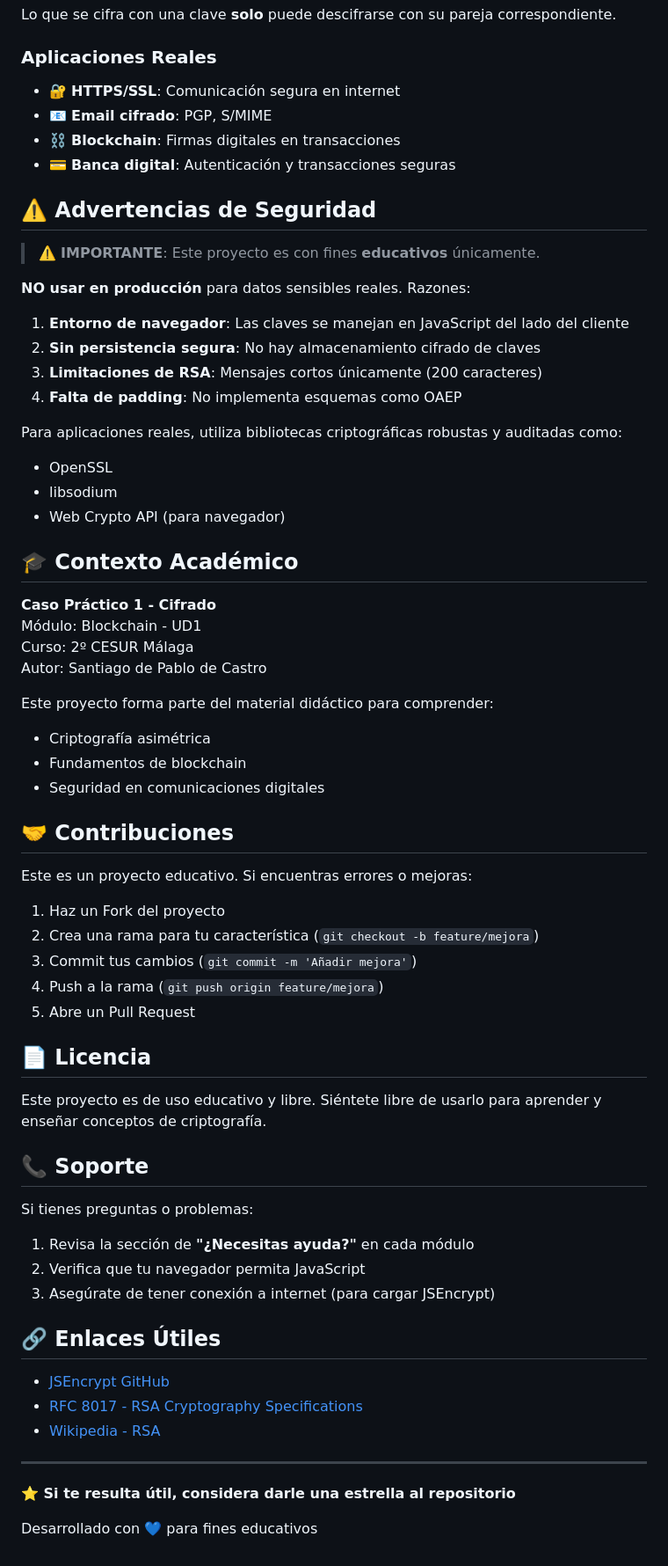
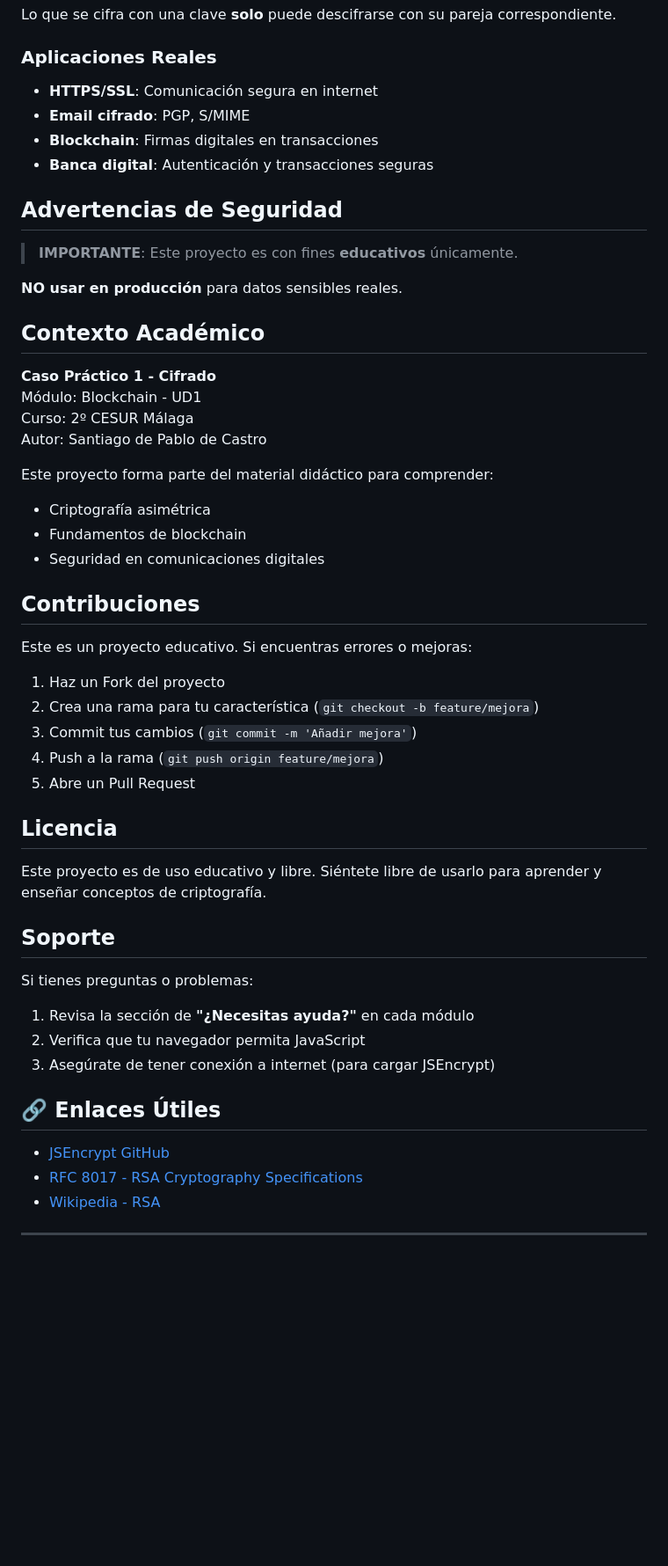
Before and after one commit to PavoMagico/blockchain-encrypt-decrypt, a Markdown page: README.md, the part around one of its changes. Shown at 88% size. Rendered like a GitHub page; blank space fills up the shorter version.

Commit message:
Update README for clarity and formatting

```diff
--- a/README.md
+++ b/README.md
@@ -134,28 +134,18 @@ Lo que se cifra con una clave **solo** puede descifrarse con su pareja correspon
 
 ### Aplicaciones Reales
 
-- 🔐 **HTTPS/SSL**: Comunicación segura en internet
-- 📧 **Email cifrado**: PGP, S/MIME
-- ⛓️ **Blockchain**: Firmas digitales en transacciones
-- 💳 **Banca digital**: Autenticación y transacciones seguras
+- **HTTPS/SSL**: Comunicación segura en internet
+- **Email cifrado**: PGP, S/MIME
+- **Blockchain**: Firmas digitales en transacciones
+- **Banca digital**: Autenticación y transacciones seguras
 
-## ⚠️ Advertencias de Seguridad
+## Advertencias de Seguridad
 
-> ⚠️ **IMPORTANTE**: Este proyecto es con fines **educativos** únicamente.
+> **IMPORTANTE**: Este proyecto es con fines **educativos** únicamente.
 
-**NO usar en producción** para datos sensibles reales. Razones:
+**NO usar en producción** para datos sensibles reales.
 
-1. **Entorno de navegador**: Las claves se manejan en JavaScript del lado del cliente
-2. **Sin persistencia segura**: No hay almacenamiento cifrado de claves
-3. **Limitaciones de RSA**: Mensajes cortos únicamente (200 caracteres)
-4. **Falta de padding**: No implementa esquemas como OAEP
-
-Para aplicaciones reales, utiliza bibliotecas criptográficas robustas y auditadas como:
-- OpenSSL
-- libsodium
-- Web Crypto API (para navegador)
-
-## 🎓 Contexto Académico
+## Contexto Académico
 
 **Caso Práctico 1 - Cifrado**
 Módulo: Blockchain - UD1
@@ -167,7 +157,7 @@ Este proyecto forma parte del material didáctico para comprender:
 - Fundamentos de blockchain
 - Seguridad en comunicaciones digitales
 
-## 🤝 Contribuciones
+## Contribuciones
 
 Este es un proyecto educativo. Si encuentras errores o mejoras:
 
@@ -177,11 +167,11 @@ Este es un proyecto educativo. Si encuentras errores o mejoras:
 4. Push a la rama (`git push origin feature/mejora`)
 5. Abre un Pull Request
 
-## 📄 Licencia
+## Licencia
 
 Este proyecto es de uso educativo y libre. Siéntete libre de usarlo para aprender y enseñar conceptos de criptografía.
 
-## 📞 Soporte
+## Soporte
 
 Si tienes preguntas o problemas:
 
@@ -196,7 +186,3 @@ Si tienes preguntas o problemas:
 - [Wikipedia - RSA](https://es.wikipedia.org/wiki/RSA)
 
 ---
-
-**⭐ Si te resulta útil, considera darle una estrella al repositorio**
-
-Desarrollado con 💙 para fines educativos
```
Also changed, not shown: other parts of README.md (+20 -20 lines).
